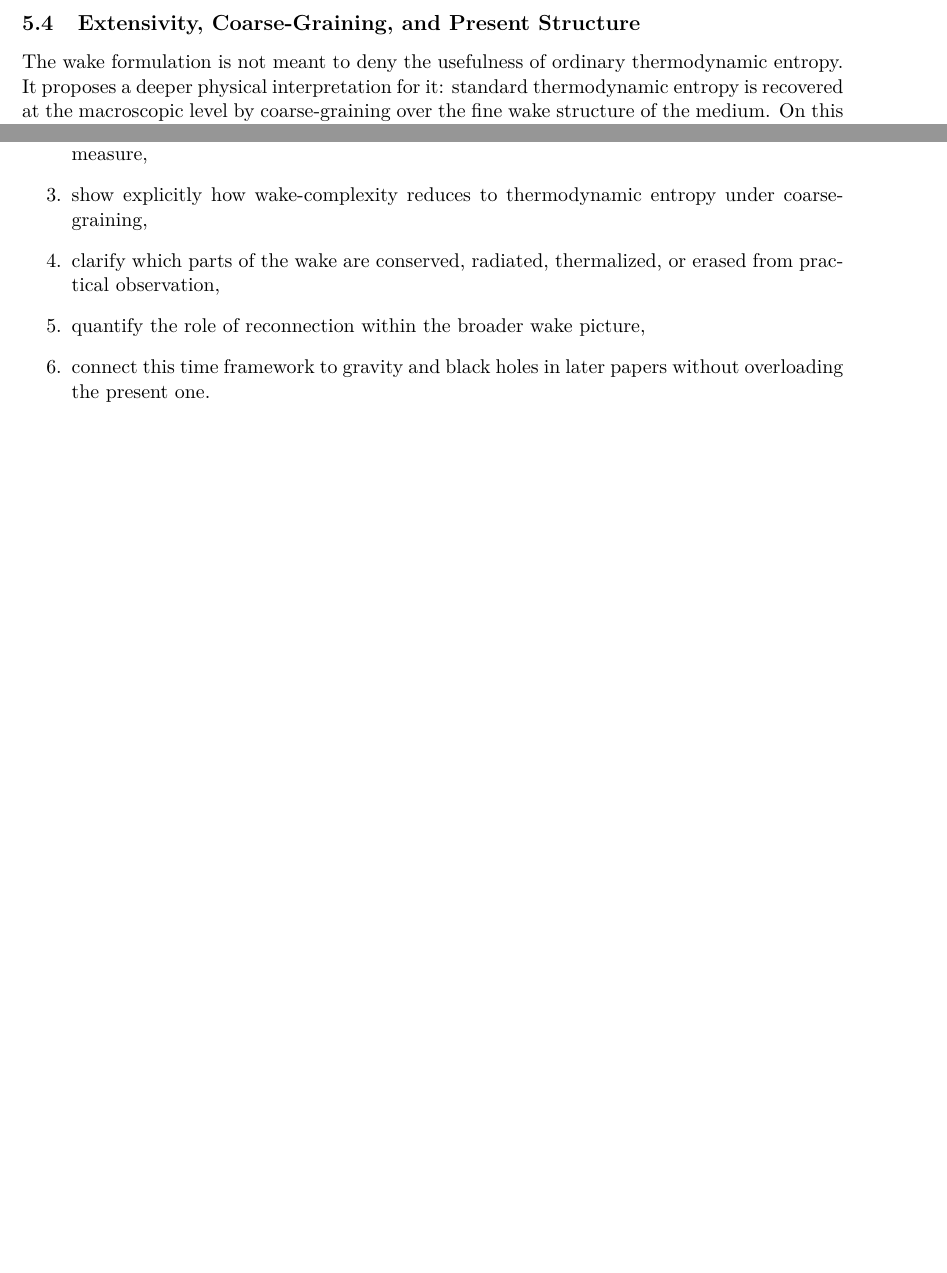
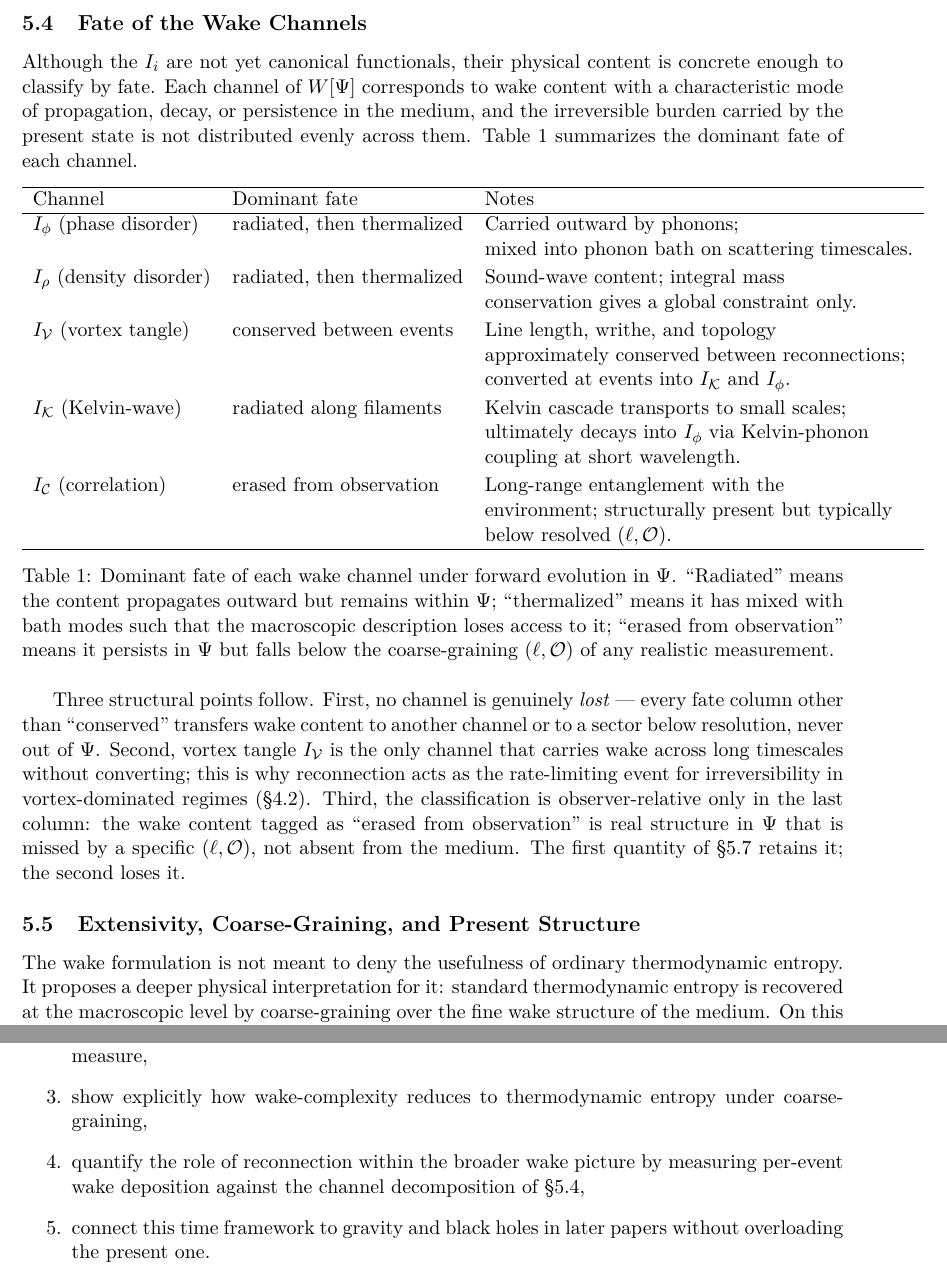
Before and after one commit to StigNorland/SVT, a LaTeX paper (papers/SSV-III/main.tex): two parts of pages 7 and 10 of 11 before the commit and two parts of pages 7 and 10 of 12 after it, joined at a grey line, cut at the place of the change, the shorter picture padded with empty space. Compiled offline with pdfLaTeX.

Commit message:
SSV-III: close open problem #4 with channel-fate table
Add §5.4 "Fate of the Wake Channels" classifying each I_i by
dominant fate (radiated, thermalized, conserved between events,
erased from observation) in a table. Drop the closed item from
the open-problems list; reframe the reconnection item to point
at the new channel decomposition.

Co-Authored-By: Claude Opus 4.7 <noreply@anthropic.com>

```diff
--- a/papers/SSV-III/main.tex
+++ b/papers/SSV-III/main.tex
@@ -280,6 +280,52 @@ dimensionless functionals, the coefficients $\alpha_i$ have not been fixed by a
 normalization, and the coarse-graining map from microscopic wake structure to macroscopic
 entropy has not yet been derived. Thus $W[\Psi]$ should be read as a candidate structure and
 checklist for the final functional, not as a closed entropy law.
+
+\subsection{Fate of the Wake Channels}\label{sec:channelfate}
+
+Although the $I_i$ are not yet canonical functionals, their physical content is concrete
+enough to classify by fate. Each channel of $W[\Psi]$ corresponds to wake content with a
+characteristic mode of propagation, decay, or persistence in the medium, and the irreversible
+burden carried by the present state is not distributed evenly across them. Table~1 summarizes
+the dominant fate of each channel.
+
+\begin{table}[h]
+\centering
+\begin{tabular}{lll}
+\hline
+Channel & Dominant fate & Notes \\
+\hline
+$I_\phi$ (phase disorder) & radiated, then thermalized & Carried outward by phonons; \\
+ & & mixed into phonon bath on scattering timescales. \\[2pt]
+$I_\rho$ (density disorder) & radiated, then thermalized & Sound-wave content; integral mass \\
+ & & conservation gives a global constraint only. \\[2pt]
+$I_\mathcal{V}$ (vortex tangle) & conserved between events & Line length, writhe, and topology \\
+ & & approximately conserved between reconnections; \\
+ & & converted at events into $I_\mathcal{K}$ and $I_\phi$. \\[2pt]
+$I_\mathcal{K}$ (Kelvin-wave) & radiated along filaments & Kelvin cascade transports to small scales; \\
+ & & ultimately decays into $I_\phi$ via Kelvin-phonon \\
+ & & coupling at short wavelength. \\[2pt]
+$I_\mathcal{C}$ (correlation) & erased from observation & Long-range entanglement with the \\
+ & & environment; structurally present but typically \\
+ & & below resolved $(\ell,\mathcal{O})$. \\
+\hline
+\end{tabular}
+\caption{Dominant fate of each wake channel under forward evolution in $\Psi$. ``Radiated''
+means the content propagates outward but remains within $\Psi$; ``thermalized'' means it has
+mixed with bath modes such that the macroscopic description loses access to it; ``erased from
+observation'' means it persists in $\Psi$ but falls below the coarse-graining
+$(\ell,\mathcal{O})$ of any realistic measurement.}
+\end{table}
+
+Three structural points follow. First, no channel is genuinely \emph{lost} — every fate
+column other than ``conserved'' transfers wake content to another channel or to a sector
+below resolution, never out of $\Psi$. Second, vortex tangle $I_\mathcal{V}$ is the only
+channel that carries wake across long timescales without converting; this is why reconnection
+acts as the rate-limiting event for irreversibility in vortex-dominated regimes (\S\ref{sec:reconnection}). Third, the
+classification is observer-relative only in the last column: the wake content tagged as
+``erased from observation'' is real structure in $\Psi$ that is missed by a specific
+$(\ell,\mathcal{O})$, not absent from the medium. The first quantity of \S5.7 retains it;
+the second loses it.
 
 \subsection{Extensivity, Coarse-Graining, and Present Structure}
 
@@ -466,9 +512,8 @@ The paper makes a narrow ontological claim, but several technical tasks remain o
   coarse-graining measure,
   \item show explicitly how wake-complexity reduces to thermodynamic entropy under
   coarse-graining,
-  \item clarify which parts of the wake are conserved, radiated, thermalized, or erased from
-  practical observation,
-  \item quantify the role of reconnection within the broader wake picture,
+  \item quantify the role of reconnection within the broader wake picture by measuring
+  per-event wake deposition against the channel decomposition of \S\ref{sec:channelfate},
   \item connect this time framework to gravity and black holes in later papers without
   overloading the present one.
 \end{enumerate}
```
Also changed, not shown: papers/SSV-III/main.pdf, papers/SSV-III/main.tex (2 more changed lines).
